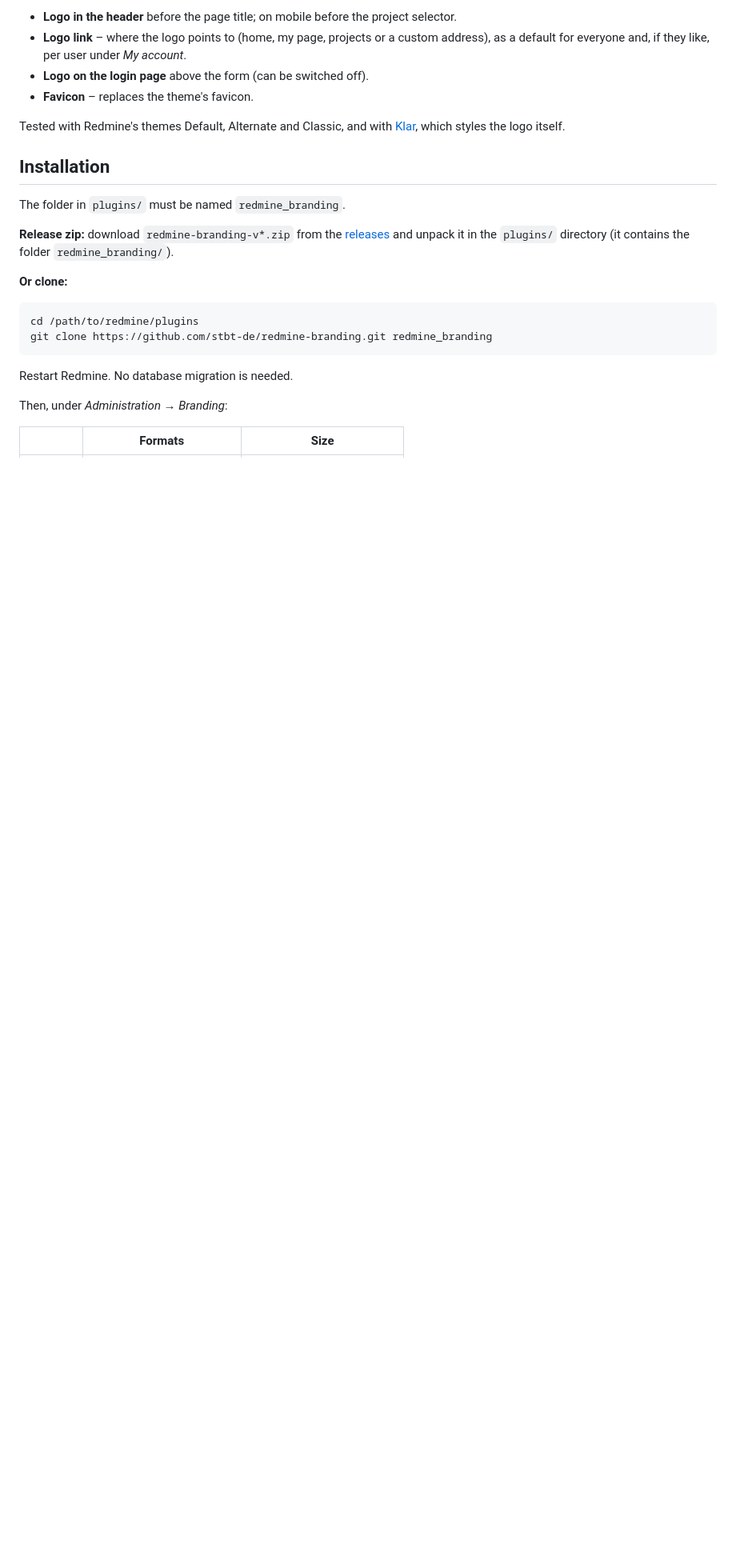
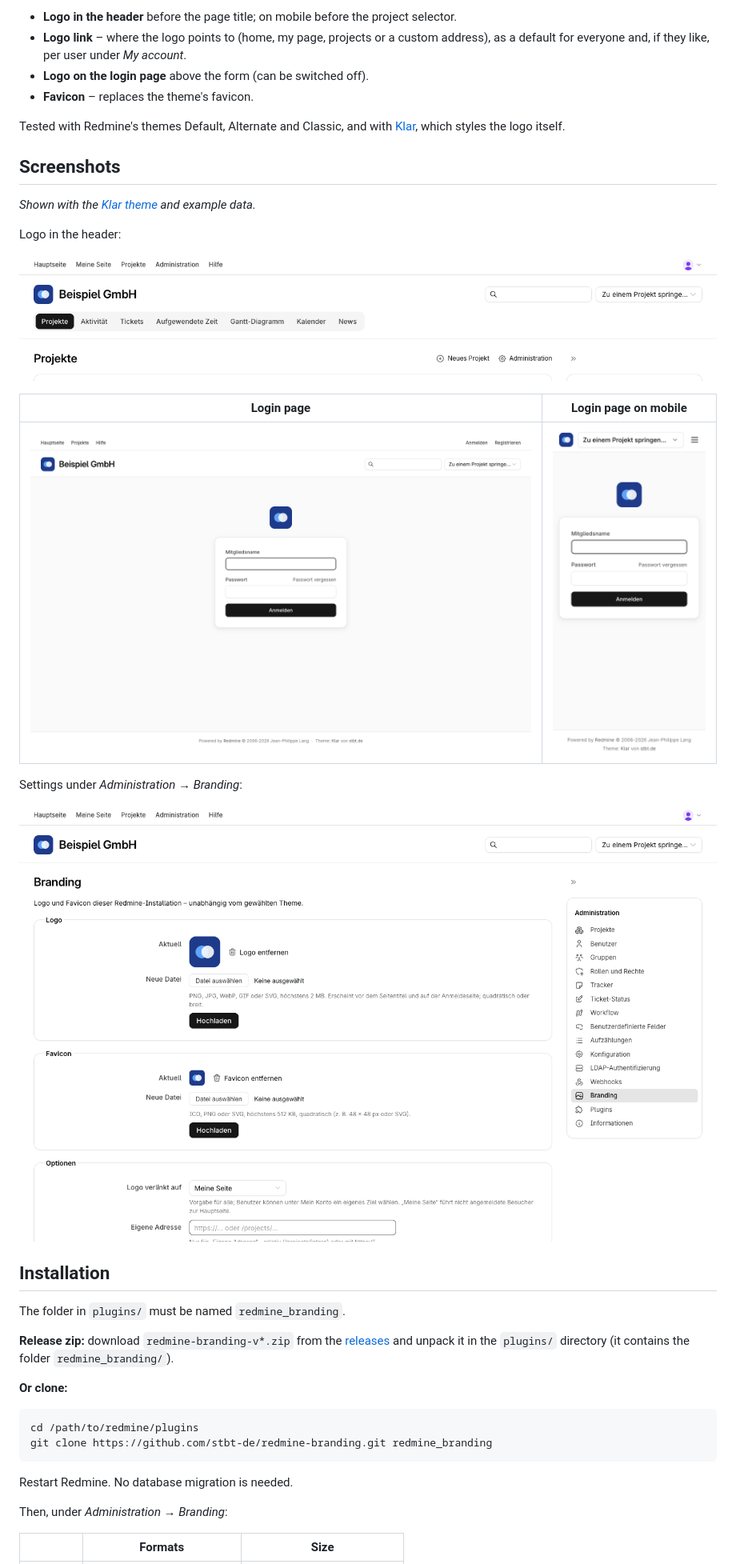
Before and after one commit to Arean82/redmine_branding, a Markdown page: README.md, the part around the change. Shown at 80% size. GitHub-like rendering; pictures changed too: docs/screenshots/header.png (added), docs/screenshots/login.png (added), docs/screenshots/mobile-login.png (added); blank space fills up the shorter version.

Commit message:
Release 1.0.1

```diff
--- a/README.md
+++ b/README.md
@@ -12,6 +12,22 @@ independent of the selected theme:
 
 Tested with Redmine's themes Default, Alternate and Classic, and with
 [Klar](https://github.com/stbt-de/redmine-klar-theme), which styles the logo itself.
+
+## Screenshots
+
+*Shown with the [Klar theme](https://github.com/stbt-de/redmine-klar-theme) and example data.*
+
+Logo in the header:
+
+![Logo in the header](docs/screenshots/header.png)
+
+| Login page | Login page on mobile |
+| --- | --- |
+| ![Login page with logo](docs/screenshots/login.png) | ![Login page on mobile](docs/screenshots/mobile-login.png) |
+
+Settings under *Administration → Branding*:
+
+![Branding settings](docs/screenshots/settings.png)
 
 ## Installation
 
```
Also changed, not shown: 1 other file.
